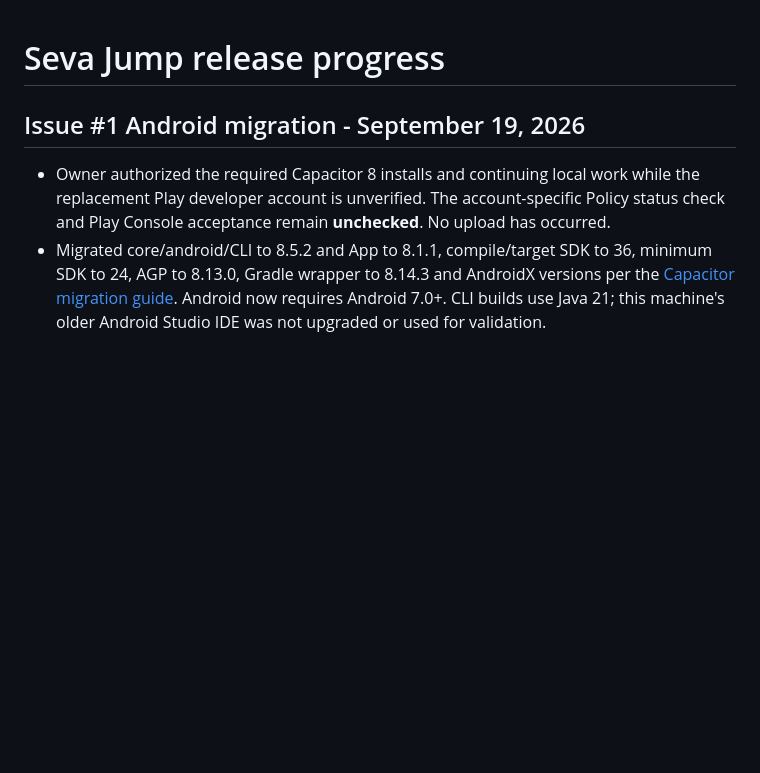
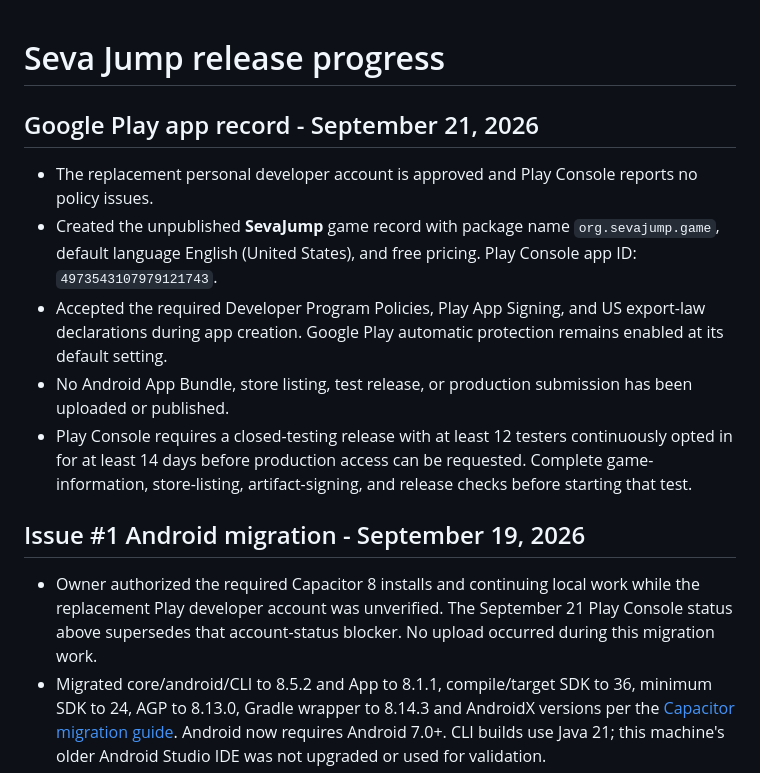
Before and after one commit to srajpal/seva_jump_game, a Markdown page: RELEASE_PROGRESS.md, the part around the change. Drawn GitHub-style; blank space fills up the shorter version.

```diff
--- a/RELEASE_PROGRESS.md
+++ b/RELEASE_PROGRESS.md
@@ -1,8 +1,16 @@
 # Seva Jump release progress
+
+## Google Play app record - September 21, 2026
+
+- The replacement personal developer account is approved and Play Console reports no policy issues.
+- Created the unpublished **SevaJump** game record with package name `org.sevajump.game`, default language English (United States), and free pricing. Play Console app ID: `4973543107979121743`.
+- Accepted the required Developer Program Policies, Play App Signing, and US export-law declarations during app creation. Google Play automatic protection remains enabled at its default setting.
+- No Android App Bundle, store listing, test release, or production submission has been uploaded or published.
+- Play Console requires a closed-testing release with at least 12 testers continuously opted in for at least 14 days before production access can be requested. Complete game-information, store-listing, artifact-signing, and release checks before starting that test.
 
 ## Issue #1 Android migration - September 19, 2026
 
-- Owner authorized the required Capacitor 8 installs and continuing local work while the replacement Play developer account is unverified. The account-specific Policy status check and Play Console acceptance remain **unchecked**. No upload has occurred.
+- Owner authorized the required Capacitor 8 installs and continuing local work while the replacement Play developer account was unverified. The September 21 Play Console status above supersedes that account-status blocker. No upload occurred during this migration work.
 - Migrated core/android/CLI to 8.5.2 and App to 8.1.1, compile/target SDK to 36, minimum SDK to 24, AGP to 8.13.0, Gradle wrapper to 8.14.3 and AndroidX versions per the [Capacitor migration guide](https://capacitorjs.com/docs/updating/8-0). Android now requires Android 7.0+. CLI builds use Java 21; this machine's older Android Studio IDE was not upgraded or used for validation.
 - Android versionCode is 39. Candidate marketing/web/cache versions advance to 1.0.1 so existing native installs receive the inset-aware phone HUD stylesheet instead of retaining the 1.0.0 service-worker cache. Matching iOS marketing metadata is aligned; its native build remains 38 until an iOS release. This is local migration validation, not an upload. Follow the version-increment/signing checklist before an upload.
 - MainActivity retains safe-area/immersive ownership, disables Capacitor's duplicate inset handler, removes deprecated bar-color calls, guards early document injection and republishes insets after reload. The manifest declares the game category for the [Android 16 large-screen orientation exemption](https://developer.android.com/about/versions/16/behavior-changes-16#adaptive-layouts); predictive Back uses Capacitor App's AndroidX dispatcher without opting out.
```
Also changed, not shown: PROMOTION_PLAN.md (+21 -3 lines).
